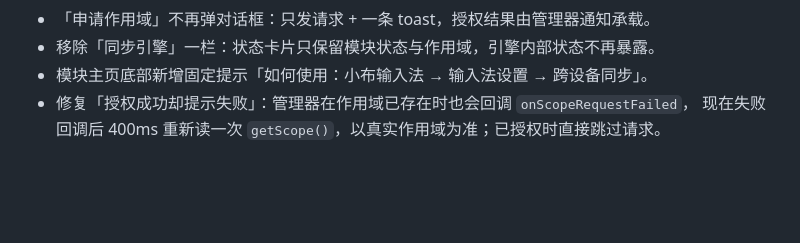
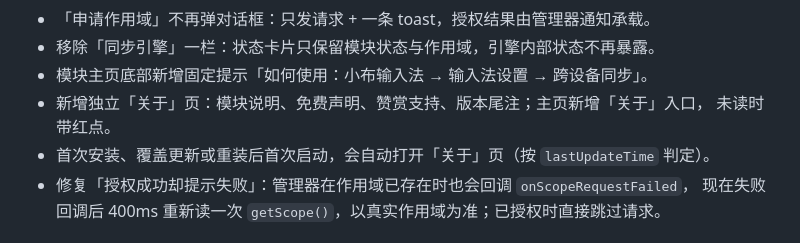
Before and after one commit to cxhuyo/WetSync, a Markdown page: CHANGELOG.md, the part around the change. Drawn GitHub-style; blank space fills up the shorter version.

```diff
--- a/CHANGELOG.md
+++ b/CHANGELOG.md
@@ -22,6 +22,9 @@
 - 「申请作用域」不再弹对话框：只发请求 + 一条 toast，授权结果由管理器通知承载。
 - 移除「同步引擎」一栏：状态卡片只保留模块状态与作用域，引擎内部状态不再暴露。
 - 模块主页底部新增固定提示「如何使用：小布输入法 → 输入法设置 → 跨设备同步」。
+- 新增独立「关于」页：模块说明、免费声明、赞赏支持、版本尾注；主页新增「关于」入口，
+  未读时带红点。
+- 首次安装、覆盖更新或重装后首次启动，会自动打开「关于」页（按 `lastUpdateTime` 判定）。
 - 修复「授权成功却提示失败」：管理器在作用域已存在时也会回调 `onScopeRequestFailed`，
   现在失败回调后 400ms 重新读一次 `getScope()`，以真实作用域为准；已授权时直接跳过请求。
 
```
Also changed, not shown: README.md (+7 -0 lines), docs/images/about.png (added), 1 other file.
